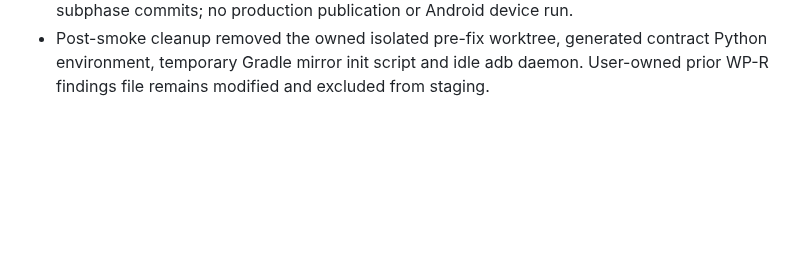
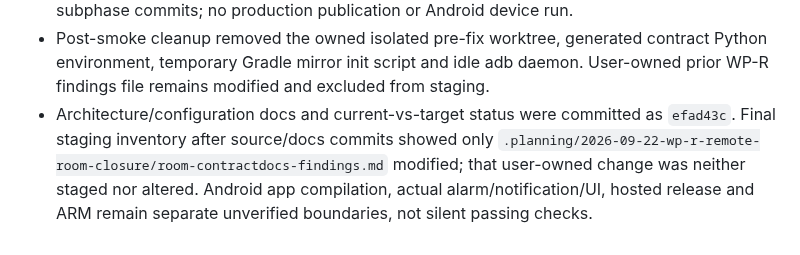
Before and after one commit to slhaf/AgenticGPT, a Markdown page: .planning/2026-09-23-structural-refactoring/progress.md, the part around the change. Drawn GitHub-style; blank space fills up the shorter version.

Commit message:
Record structural refactor verification limits

```diff
--- a/.planning/2026-09-23-structural-refactoring/progress.md
+++ b/.planning/2026-09-23-structural-refactoring/progress.md
@@ -17,3 +17,4 @@
 - Final Android policy tightened: ExactRequired no longer silently requests an inexact alarm; ExactPreferred fallback records visible persisted `Degraded` (pending/actionable, boot restore, UI chip/list/count/next item) with guarded recovery to Waiting after exact success. Typed Overdue remains separate from hard Failed; all three scheduling paths use original pre-effect due/revision for post-effect reconciliation. The final shared `:shared:jvmTest` passed again (artifact://694). Android app/Room/OS compile or device proof remains unavailable; the independent final source reread is recorded next.
 - Focused independent final Android source reread reported no remaining patch-introduced finding across ExactRequired, ExactPreferred Degraded persistence/UI, original-snapshot reconciliation and prior three regression fixes. Android source committed as `7ecb87d`; Rust and release source committed separately as `4381e82` and `3603ffc`. All three are bounded subphase commits; no production publication or Android device run.
 - Post-smoke cleanup removed the owned isolated pre-fix worktree, generated contract Python environment, temporary Gradle mirror init script and idle adb daemon. User-owned prior WP-R findings file remains modified and excluded from staging.
+- Architecture/configuration docs and current-vs-target status were committed as `efad43c`. Final staging inventory after source/docs commits showed only `.planning/2026-09-22-wp-r-remote-room-closure/room-contractdocs-findings.md` modified; that user-owned change was neither staged nor altered. Android app compilation, actual alarm/notification/UI, hosted release and ARM remain separate unverified boundaries, not silent passing checks.
```
Also changed, not shown: .planning/2026-09-23-structural-refactoring/task_plan.md (+2 -2 lines).
